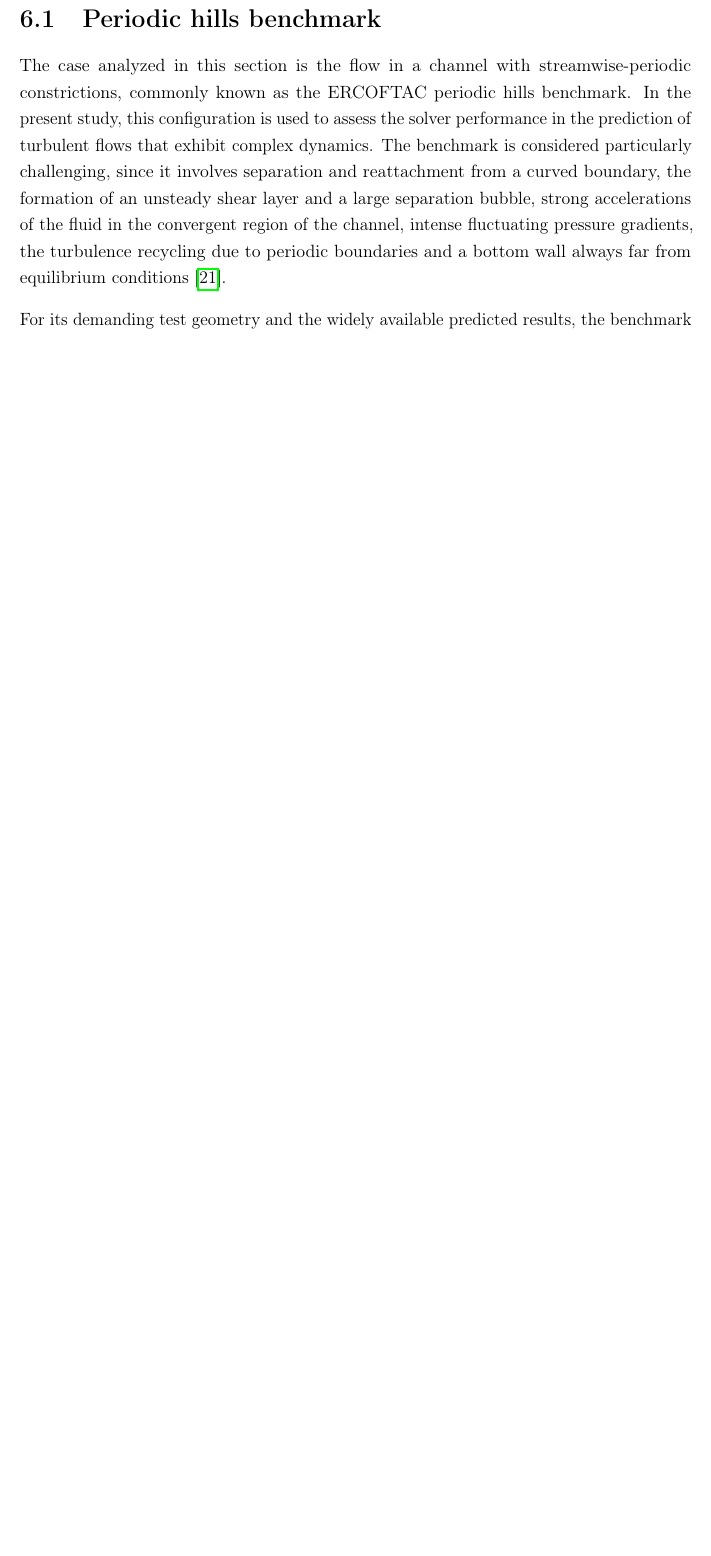
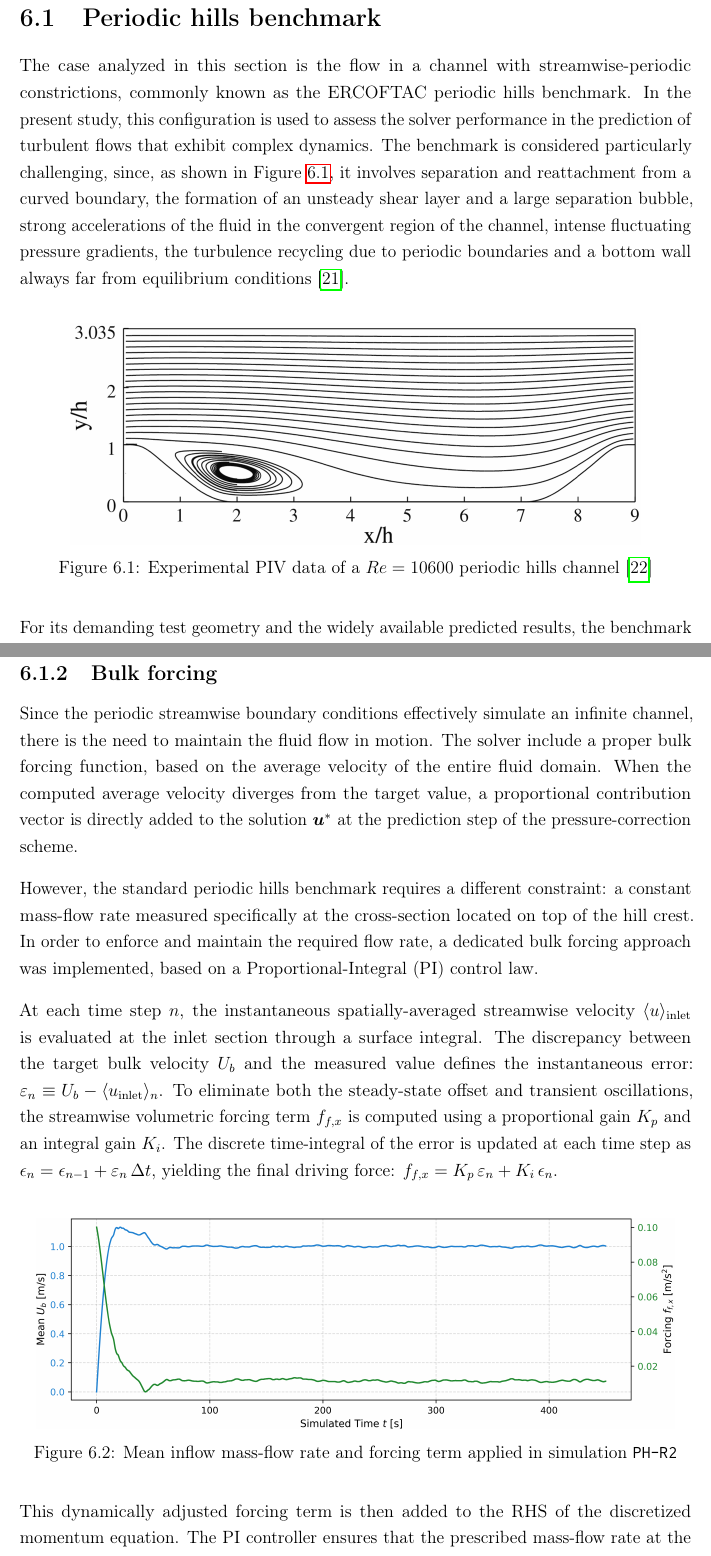
Before and after one commit to emanuele-cason/master-thesis, a LaTeX thesis (main.tex): part of page 59 of 70 before the commit and two parts of pages 59 and 62 of 72 after it, the two joined at a grey line, cut so that both start at the same text, the shorter picture padded with empty space. Compiled offline with pdfLaTeX.

Commit message:
Result analysis and bulk forcing

```diff
--- a/main.tex
+++ b/main.tex
@@ -5,6 +5,7 @@
 \usepackage[style=numeric-comp, backend=biber, sorting=none]{biblatex}
 \usepackage{amsmath}
 \usepackage{graphicx}
+\usepackage{float}
 \usepackage{siunitx}
 \usepackage{geometry}
 \usepackage{setspace}
@@ -1421,7 +1422,16 @@ At this point, the near-interface fluid control volumes collect the overall wall
 \chapter{Test cases and result analysis}
 
 \section{Periodic hills benchmark}
-The case analyzed in this section is the flow in a channel with streamwise-periodic constrictions, commonly known as the ERCOFTAC periodic hills benchmark. In the present study, this configuration is used to assess the solver performance in the prediction of turbulent flows that exhibit complex dynamics. The benchmark is considered particularly challenging, since it involves separation and reattachment from a curved boundary, the formation of an unsteady shear layer and a large separation bubble, strong accelerations of the fluid in the convergent region of the channel, intense fluctuating pressure gradients, the turbulence recycling due to periodic boundaries and a bottom wall always far from equilibrium conditions \cite{cinnella}.
+The case analyzed in this section is the flow in a channel with streamwise-periodic constrictions, commonly known as the ERCOFTAC periodic hills benchmark. In the present study, this configuration is used to assess the solver performance in the prediction of turbulent flows that exhibit complex dynamics. The benchmark is considered particularly challenging, since, as shown in Figure \ref{fig:PH-qualitative}, it involves separation and reattachment from a curved boundary, the formation of an unsteady shear layer and a large separation bubble, strong accelerations of the fluid in the convergent region of the channel, intense fluctuating pressure gradients, the turbulence recycling due to periodic boundaries and a bottom wall always far from equilibrium conditions \cite{cinnella}.
+
+\begin{figure}[htbp]
+	\centering
+	\vspace{0.25cm}
+	\includegraphics[width=0.85\textwidth]{img/PH-qualitative.jpg}
+	\caption{Experimental PIV data of a $Re = 10600$ periodic hills channel \cite{rapp-manhart-image}}
+	\label{fig:PH-qualitative}
+	\vspace{0.15cm}
+\end{figure}
 
 For its demanding test geometry and the widely available predicted results, the benchmark is particularly useful for the assessment of meshing strategies, SGS and wall models and numerical methods. The configuration also became well established in the CFD community and chosen by several associations, workshops and projects such as ERCOFTAC (European Research Community on Flow, Turbulence and Combustion), IAHR (International Association for Hydro-Environment Engineering and Research), DESIDER (Detached Eddy Simulation for Industrial Aerodynamics), ATAAC (Advanced Turbulence Simulation for Aerodynamic Application Challenges) and more \cite{breuer} \cite{cinnella}.
 
@@ -1475,6 +1485,25 @@ To ensure the numerical stability during the temporal integration, the maximum a
 \end{equation}
 The simulation is carried out up to a maximum physical time of $(50 \cdot t_{FT})$.
 
+\subsection{Bulk forcing}
+Since the periodic streamwise boundary conditions effectively simulate an infinite channel, there is the need to maintain the fluid flow in motion. The solver include a proper bulk forcing function, based on the average velocity of the entire fluid domain. When the computed average velocity diverges from the target value, a proportional contribution vector is directly added to the solution $\bm{u}^*$ at the prediction step of the pressure-correction scheme.
+
+However, the standard periodic hills benchmark requires a different constraint: a constant mass-flow rate measured specifically at the cross-section located on top of the hill crest. In order to enforce and maintain the required flow rate, a dedicated bulk forcing approach was implemented, based on a Proportional-Integral (PI) control law.
+
+At each time step $n$, the instantaneous spatially-averaged streamwise velocity $\langle u \rangle_{\text{inlet}}$ is evaluated at the inlet section through a surface integral. The discrepancy between the target bulk velocity $U_b$ and the measured value defines the instantaneous error: $\varepsilon_n \equiv U_b - \langle u_{\text{inlet}} \rangle_n$. To eliminate both the steady-state offset and transient oscillations, the streamwise volumetric forcing term $f_{f,x}$ is computed using a proportional gain $K_p$ and an integral gain $K_i$. The discrete time-integral of the error is updated at each time step as $\epsilon_n = \epsilon_{n-1} + \varepsilon_n \, \Delta t$, yielding the final driving force:
+$f_{f,x} = K_p \, \varepsilon_n + K_i \, \epsilon_n$.
+
+\begin{figure}[htbp]
+	\centering
+	\vspace{0.3cm}
+	\includegraphics[width=0.95\textwidth]{img/PH-bulk-forcing.jpg}
+	\caption{Mean inflow mass-flow rate and forcing term applied in simulation \texttt{PH-R2}}
+	\label{fig:PH-bulk-forcing}
+	\vspace{0.15cm}
+\end{figure}
+
+This dynamically adjusted forcing term is then added to the RHS of the discretized momentum equation. The PI controller ensures that the prescribed mass-flow rate at the crest is smoothly maintained throughout the simulation.
+
 \subsection{Startup transient}
 Following the methodology established in the reference literature \cite{cinnella}, an initial washout phase is simulated to discard the startup transient effects. The flow is allowed to develop for $(23 \cdot t_{FT})$ to ensure that a fully developed, statistically steady turbulent regime is reached before starting the data sampling.
 
```
Also changed, not shown: bibliography.bib (+9 -0 lines), img/PH-bulk-forcing.jpg (added), img/PH-qualitative.jpg (added), main.tex (7 more changed lines).
